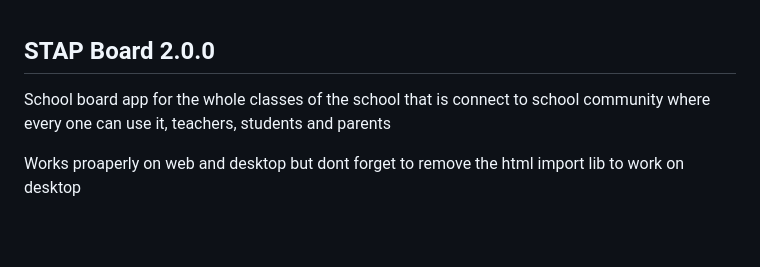
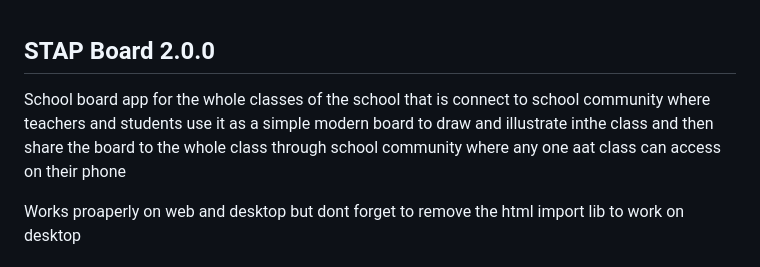
Before and after one commit to beshoy220/STAP-Board-2.0.0, a Markdown page: README.md, the part around the change. Rendered like a GitHub page; blank space fills up the shorter version.

```diff
--- a/README.md
+++ b/README.md
@@ -1,6 +1,6 @@
 <body styly="margin: 0; padding: 0; display: flex; justify-content: space-between;">
     <h2>STAP Board 2.0.0</h2>
-    <p>School board app for the whole classes of the school that is connect to school community where every one can use it, teachers, students and parents</p>
+    <p>School board app for the whole classes of the school that is connect to school community where teachers and students use it as a simple modern board to draw and illustrate inthe class and then share the board to the whole class through school community where any one aat class can access on their phone</p>
     <p>Works proaperly on web and desktop but dont forget to remove the html import lib to work on desktop</p>
     <h3>Those are some screenshots</h3>
     <div style="width: 100%; display: flex; justify-content: space-between; padding: 10px; box-sizing: border-box;">
```
